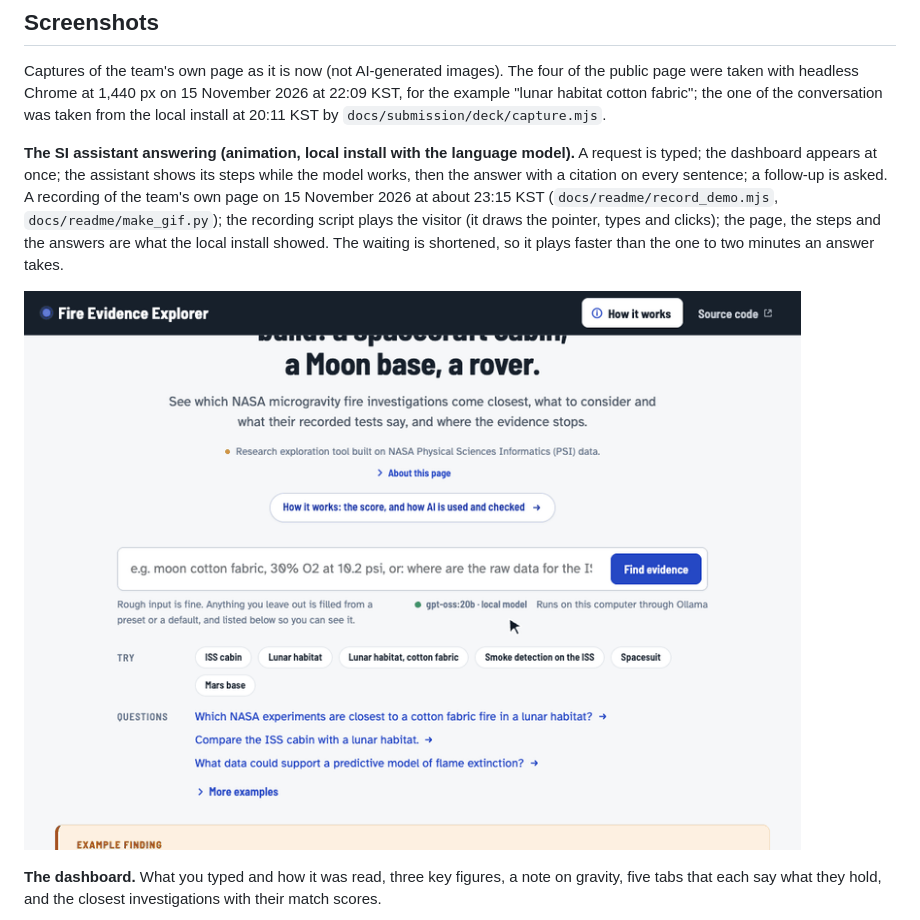
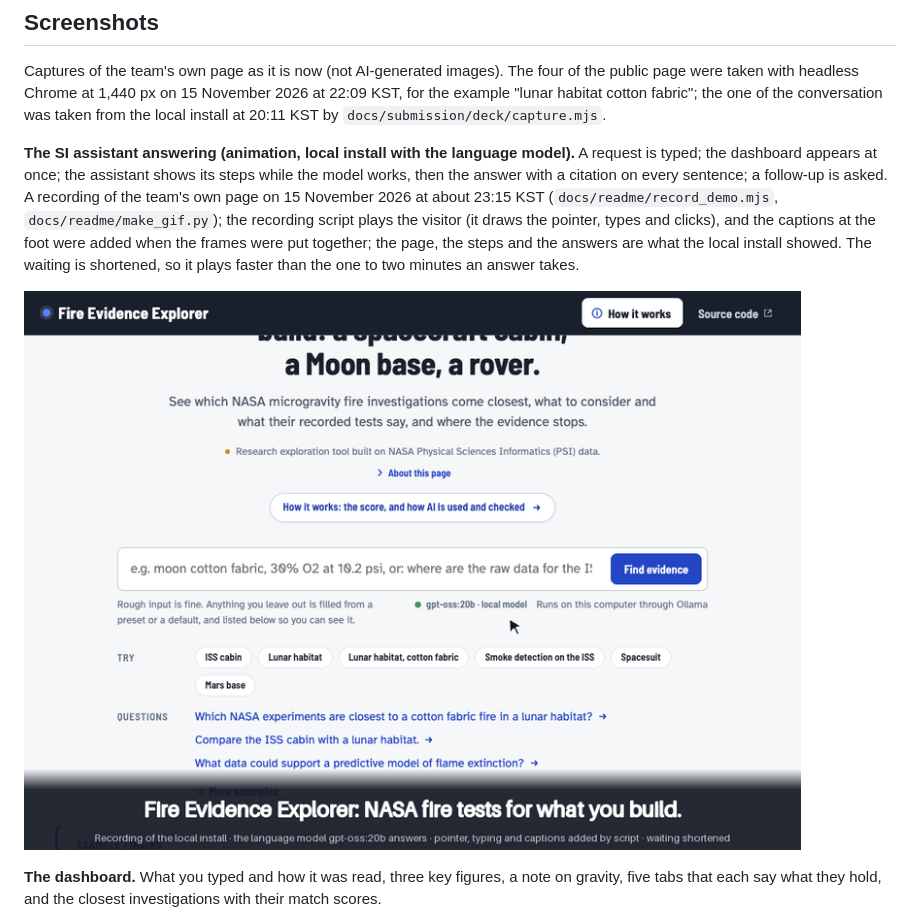
Before and after one commit to choidol0208/NASA_RAPID, a Markdown page: README.md, the part around the change. GitHub-like rendering; pictures changed too: docs/readme/assistant_demo.gif.

```diff
--- a/README.md
+++ b/README.md
@@ -28,7 +28,7 @@ It is a research exploration tool. It is not operational fire-safety guidance, a
 
 Captures of the team's own page as it is now (not AI-generated images). The four of the public page were taken with headless Chrome at 1,440 px on 15 November 2026 at 22:09 KST, for the example "lunar habitat cotton fabric"; the one of the conversation was taken from the local install at 20:11 KST by `docs/submission/deck/capture.mjs`.
 
-**The SI assistant answering (animation, local install with the language model).** A request is typed; the dashboard appears at once; the assistant shows its steps while the model works, then the answer with a citation on every sentence; a follow-up is asked. A recording of the team's own page on 15 November 2026 at about 23:15 KST (`docs/readme/record_demo.mjs`, `docs/readme/make_gif.py`); the recording script plays the visitor (it draws the pointer, types and clicks); the page, the steps and the answers are what the local install showed. The waiting is shortened, so it plays faster than the one to two minutes an answer takes.
+**The SI assistant answering (animation, local install with the language model).** A request is typed; the dashboard appears at once; the assistant shows its steps while the model works, then the answer with a citation on every sentence; a follow-up is asked. A recording of the team's own page on 15 November 2026 at about 23:15 KST (`docs/readme/record_demo.mjs`, `docs/readme/make_gif.py`); the recording script plays the visitor (it draws the pointer, types and clicks), and the captions at the foot were added when the frames were put together; the page, the steps and the answers are what the local install showed. The waiting is shortened, so it plays faster than the one to two minutes an answer takes.
 
 ![Animation: a request is typed on the start page, the SI assistant works through its steps and shows a cited answer, then answers a follow-up](docs/readme/assistant_demo.gif)
 
```
Also changed, not shown: compliance/AI_USAGE_LOG.md (+1 -0 lines), web/media/tour/assistant_demo.gif, 2 other files.
